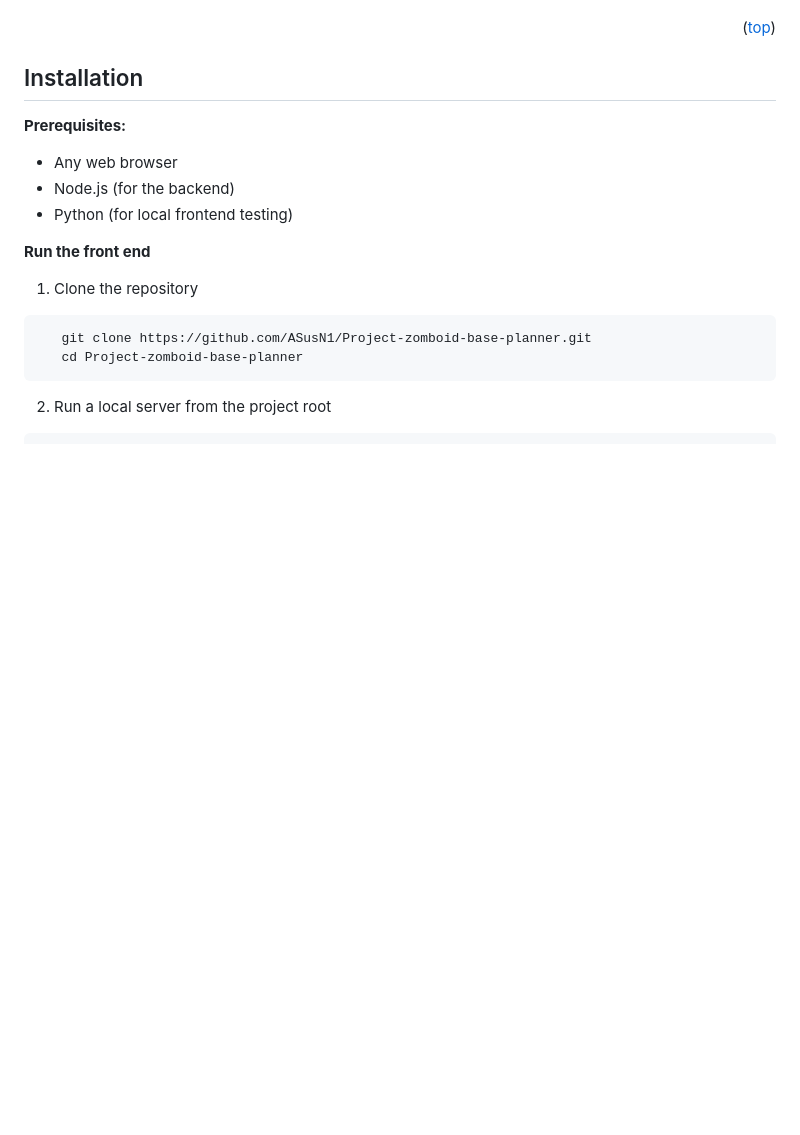
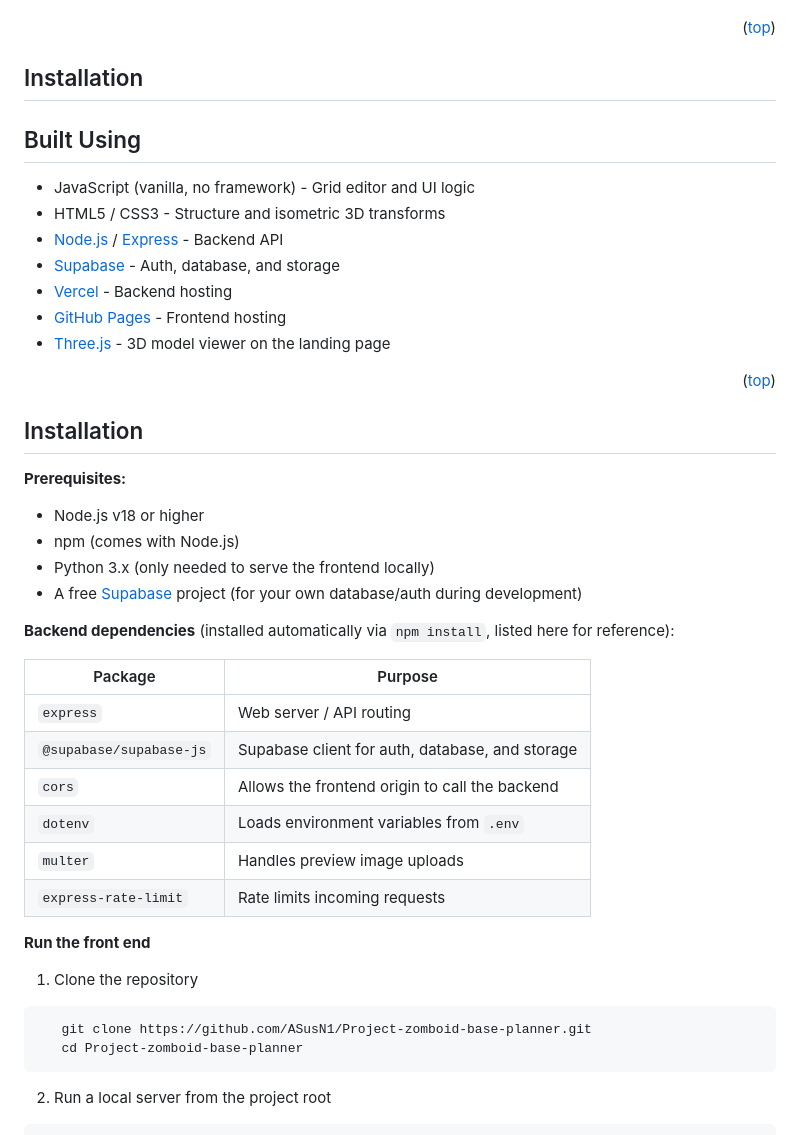
Before and after one commit to ASusN1/Project-zomboid-base-planner, a Markdown page: README.md, the part around one of its changes. Drawn GitHub-style; blank space fills up the shorter version.

```diff
--- a/README.md
+++ b/README.md
@@ -155,11 +155,36 @@ This is the part for whoever wants to contribute to this project.
 <p align="right">(<a href="#readme-top">top</a>)</p>
 
 ## Installation
+## Built Using
+
+* JavaScript (vanilla, no framework) - Grid editor and UI logic
+* HTML5 / CSS3 - Structure and isometric 3D transforms
+* [Node.js](https://nodejs.org/) / [Express](https://expressjs.com/) - Backend API
+* [Supabase](https://supabase.com/) - Auth, database, and storage
+* [Vercel](https://vercel.com/) - Backend hosting
+* [GitHub Pages](https://pages.github.com/) - Frontend hosting
+* [Three.js](https://threejs.org/) - 3D model viewer on the landing page
+
+<p align="right">(<a href="#readme-top">top</a>)</p>
+
+## Installation
 
 **Prerequisites:**
-- Any web browser
-- Node.js (for the backend)
-- Python (for local frontend testing)
+- Node.js v18 or higher
+- npm (comes with Node.js)
+- Python 3.x (only needed to serve the frontend locally)
+- A free [Supabase](https://supabase.com/) project (for your own database/auth during development)
+
+**Backend dependencies** (installed automatically via `npm install`, listed here for reference):
+
+| Package | Purpose |
+|---|---|
+| `express` | Web server / API routing |
+| `@supabase/supabase-js` | Supabase client for auth, database, and storage |
+| `cors` | Allows the frontend origin to call the backend |
+| `dotenv` | Loads environment variables from `.env` |
+| `multer` | Handles preview image uploads |
+| `express-rate-limit` | Rate limits incoming requests |
 
 **Run the front end**
 
```
Also changed, not shown: other parts of README.md (+11 -0 lines).
